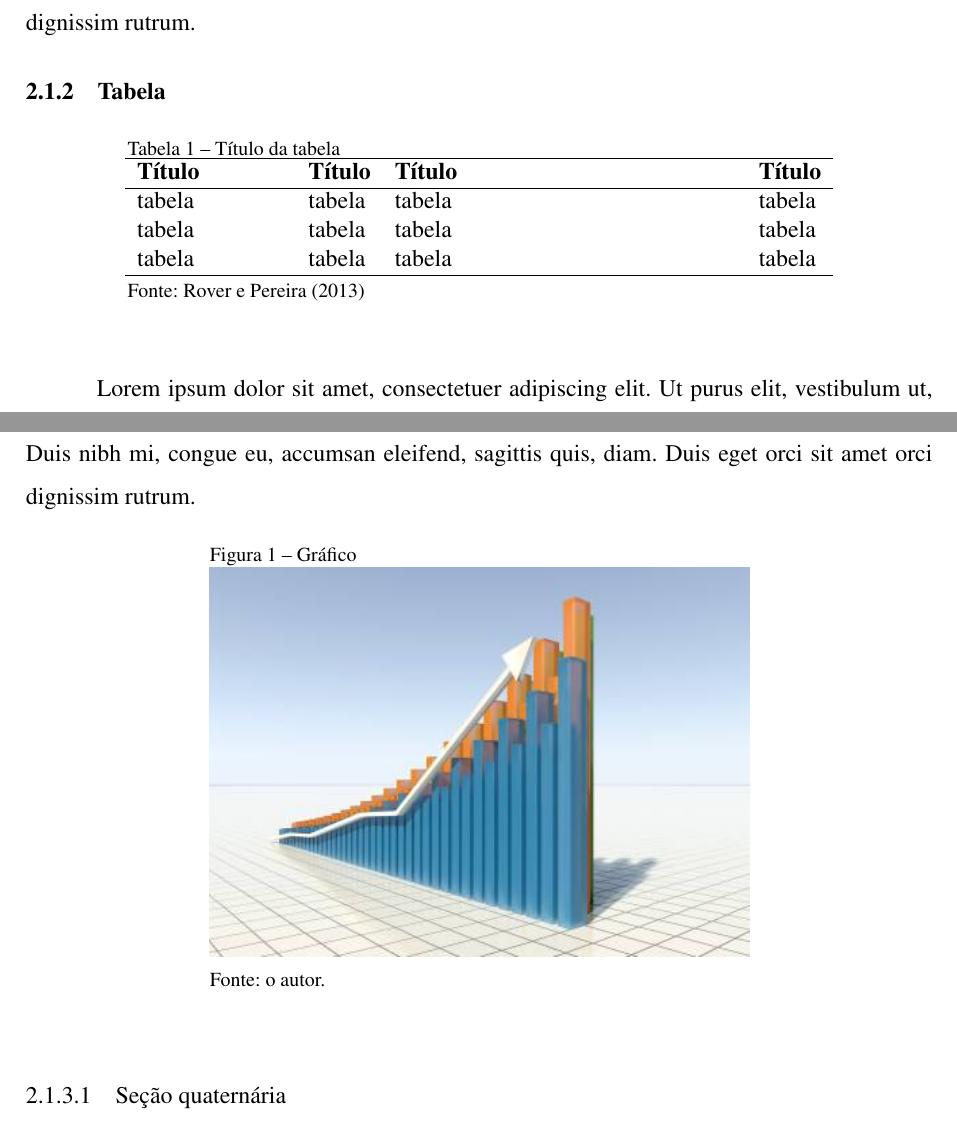
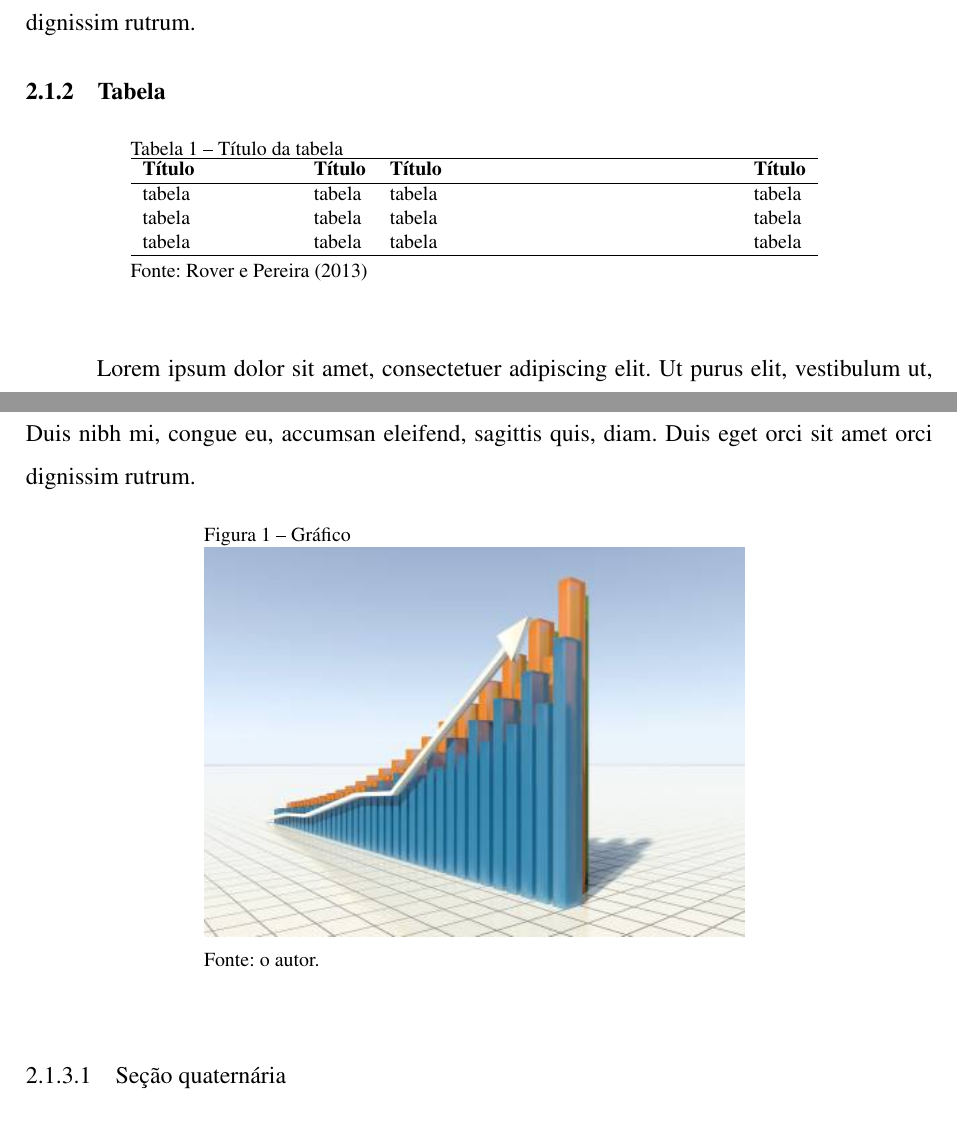
Before and after one commit to jonasalessi/abntex2-unoesc, a LaTeX thesis (LatexUnoesc/Relatorio_TCC_Unoesc.tex, which reads LatexUnoesc/conteudo/desenvolvimento.tex): two parts of pages 18 and 19 of 26, joined at a grey line, cut so that both start at the same text. Compiled offline with pdfLaTeX.

Commit message:
Added \IBGEtab{caption label} {tabela ou figura} {fonte}, requirement of version abntex2 1.8

```diff
--- a/LatexUnoesc/conteudo/desenvolvimento.tex
+++ b/LatexUnoesc/conteudo/desenvolvimento.tex
@@ -23,12 +23,11 @@ Nam dui ligulaquet magna, vitae ornare odio metus a mi. Morbi ac orci et nisl he
 \subsection{Tabela}
 %%% EXEMPLO TABELA
 \begin{table}[htb]
-
-	\label{tab-inicial}
 \begin{center}
-	\changecaptionwidth
-	\captionwidth{12.4cm}
+   \IBGEtab{ %Este macro alinha o titulo e fonte a esquerda \IBGEtab{caption label} {tabela ou figura} {fonte}
     \caption{Título da tabela}
+    \label{tab:inicial}
+    }{
     \begin{tabular}{p{2.6cm}lp{6.0cm}lp{2.25cm}lp{3.40cm}}
   		 \hline
     	\textbf{Título} & \textbf{Título} & \textbf{Título} & \textbf{Título} \\ \hline
@@ -46,11 +49,14 @@ Nam dui ligulaquet magna, vitae ornare odio metus a mi. Morbi ac orci et nisl he
 \lipsum[1-1]
 \begin{figure}[htb]
 	\begin{center}
-		\changecaptionwidth
-		\captionwidth{9.5cm}
+      \IBGEtab{
 		\caption{\label{fig_grafico}Gráfico}
-	    \includegraphics[scale=0.9]{figuras/grafico.png}
-	    \fonte{o autor.}
+		\label{fig:grafico}
+	  }{
+	       \includegraphics[scale=0.9]{figuras/grafico.png}
+      }{
+        \fonte{o autor.}
+      }
 	\end{center}
 \end{figure}
 
```
Also changed, not shown: LatexUnoesc/Relatorio_TCC_Unoesc.tex (+5 -0 lines), LatexUnoesc/conteudo/desenvolvimento.tex (6 more changed lines).
